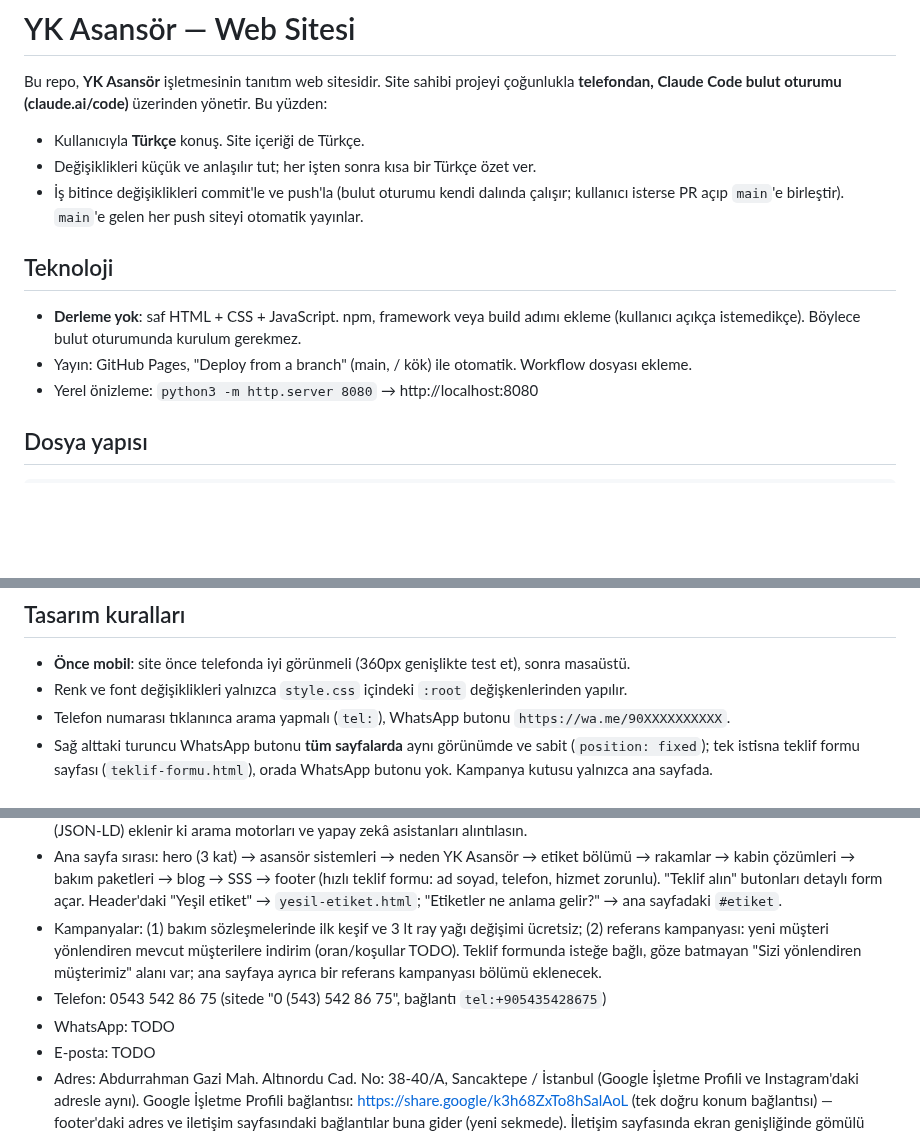
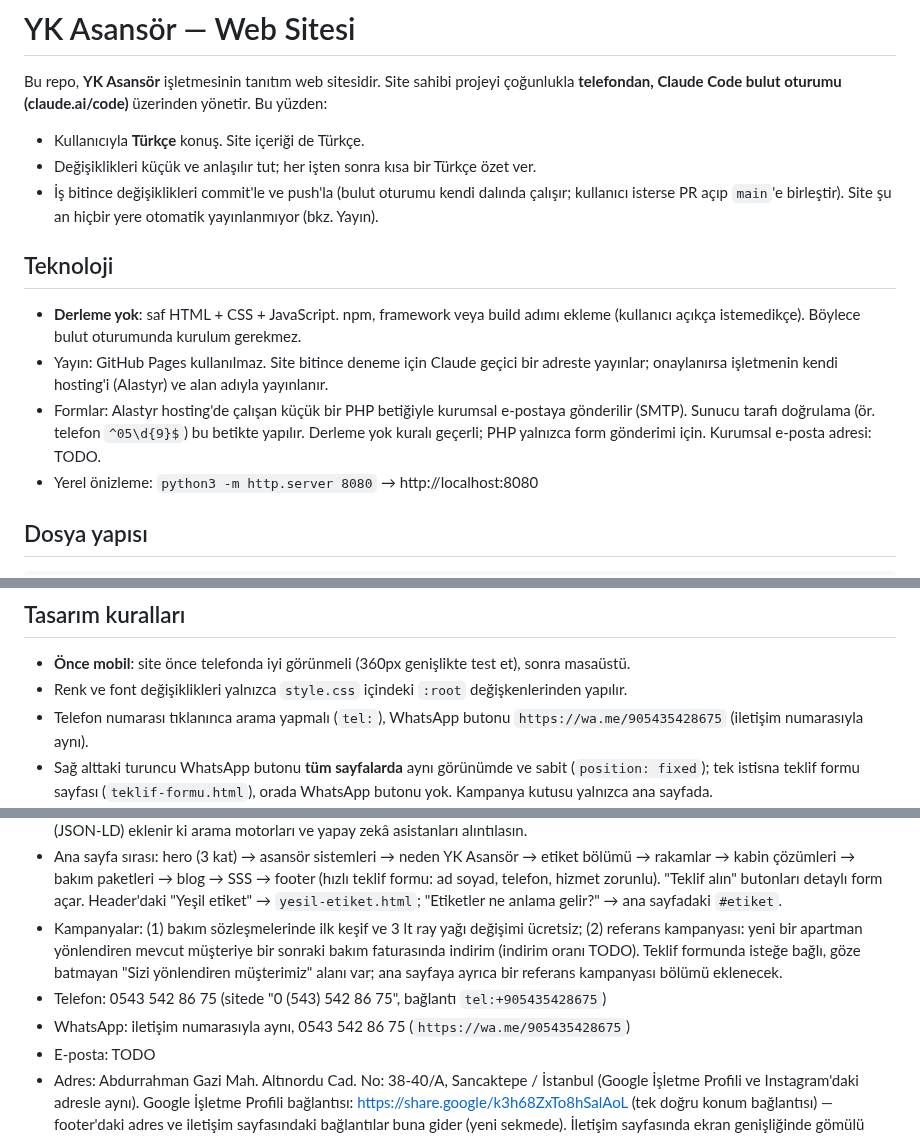
Before and after one commit to mertcanglz/yk-asansor, a Markdown page: CLAUDE.md, 3 parts joined by grey strips. GitHub-like rendering; blank space fills up the shorter version.

Commit message:
CLAUDE.md: WhatsApp numarası, yayın/hosting ve form kararları, referans kampanyası
Co-Authored-By: Claude Opus 5.5 <noreply@anthropic.com>

```diff
--- a/CLAUDE.md
+++ b/CLAUDE.md
@@ -6,13 +6,17 @@ Bu repo, **YK Asansör** işletmesinin tanıtım web sitesidir. Site sahibi proj
 - Kullanıcıyla **Türkçe** konuş. Site içeriği de Türkçe.
 - Değişiklikleri küçük ve anlaşılır tut; her işten sonra kısa bir Türkçe özet ver.
 - İş bitince değişiklikleri commit'le ve push'la (bulut oturumu kendi dalında çalışır;
-  kullanıcı isterse PR açıp `main`'e birleştir). `main`'e gelen her push siteyi otomatik yayınlar.
+  kullanıcı isterse PR açıp `main`'e birleştir). Site şu an hiçbir yere otomatik yayınlanmıyor (bkz. Yayın).
 
 ## Teknoloji
 
 - **Derleme yok**: saf HTML + CSS + JavaScript. npm, framework veya build adımı ekleme
   (kullanıcı açıkça istemedikçe). Böylece bulut oturumunda kurulum gerekmez.
-- Yayın: GitHub Pages, "Deploy from a branch" (main, / kök) ile otomatik. Workflow dosyası ekleme.
+- Yayın: GitHub Pages kullanılmaz. Site bitince deneme için Claude geçici bir adreste yayınlar;
+  onaylanırsa işletmenin kendi hosting'i (Alastyr) ve alan adıyla yayınlanır.
+- Formlar: Alastyr hosting'de çalışan küçük bir PHP betiğiyle kurumsal e-postaya gönderilir (SMTP).
+  Sunucu tarafı doğrulama (ör. telefon `^05\d{9}$`) bu betikte yapılır. Derleme yok kuralı geçerli;
+  PHP yalnızca form gönderimi için. Kurumsal e-posta adresi: TODO.
 - Yerel önizleme: `python3 -m http.server 8080` → http://localhost:8080
 
 ## Dosya yapısı
@@ -31,7 +35,7 @@ ve tüm sayfalardaki menüyü güncelle.
 
 - **Önce mobil**: site önce telefonda iyi görünmeli (360px genişlikte test et), sonra masaüstü.
 - Renk ve font değişiklikleri yalnızca `style.css` içindeki `:root` değişkenlerinden yapılır.
-- Telefon numarası tıklanınca arama yapmalı (`tel:`), WhatsApp butonu `https://wa.me/90XXXXXXXXXX`.
+- Telefon numarası tıklanınca arama yapmalı (`tel:`), WhatsApp butonu `https://wa.me/905435428675` (iletişim numarasıyla aynı).
 - Sağ alttaki turuncu WhatsApp butonu **tüm sayfalarda** aynı görünümde ve sabit (`position: fixed`);
   tek istisna teklif formu sayfası (`teklif-formu.html`), orada WhatsApp butonu yok.
   Kampanya kutusu yalnızca ana sayfada.
@@ -103,11 +107,12 @@ hem buraya hem siteye işle:
   ad soyad, telefon, hizmet zorunlu). "Teklif alın" butonları detaylı form açar.
   Header'daki "Yeşil etiket" → `yesil-etiket.html`; "Etiketler ne anlama gelir?" → ana sayfadaki `#etiket`.
 - Kampanyalar: (1) bakım sözleşmelerinde ilk keşif ve 3 lt ray yağı değişimi ücretsiz;
-  (2) referans kampanyası: yeni müşteri yönlendiren mevcut müşterilere indirim (oran/koşullar TODO).
+  (2) referans kampanyası: yeni bir apartman yönlendiren mevcut müşteriye bir sonraki bakım
+  faturasında indirim (indirim oranı TODO).
   Teklif formunda isteğe bağlı, göze batmayan "Sizi yönlendiren müşterimiz" alanı var;
   ana sayfaya ayrıca bir referans kampanyası bölümü eklenecek.
 - Telefon: 0543 542 86 75 (sitede "0 (543) 542 86 75", bağlantı `tel:+905435428675`)
-- WhatsApp: TODO
+- WhatsApp: iletişim numarasıyla aynı, 0543 542 86 75 (`https://wa.me/905435428675`)
 - E-posta: TODO
 - Adres: Abdurrahman Gazi Mah. Altınordu Cad. No: 38-40/A, Sancaktepe / İstanbul
   (Google İşletme Profili ve Instagram'daki adresle aynı). Google İşletme Profili bağlantısı:
```
Also changed, not shown: other parts of CLAUDE.md (+1 -1 lines), docs/telefon-alani.md (+1 -1 lines).
